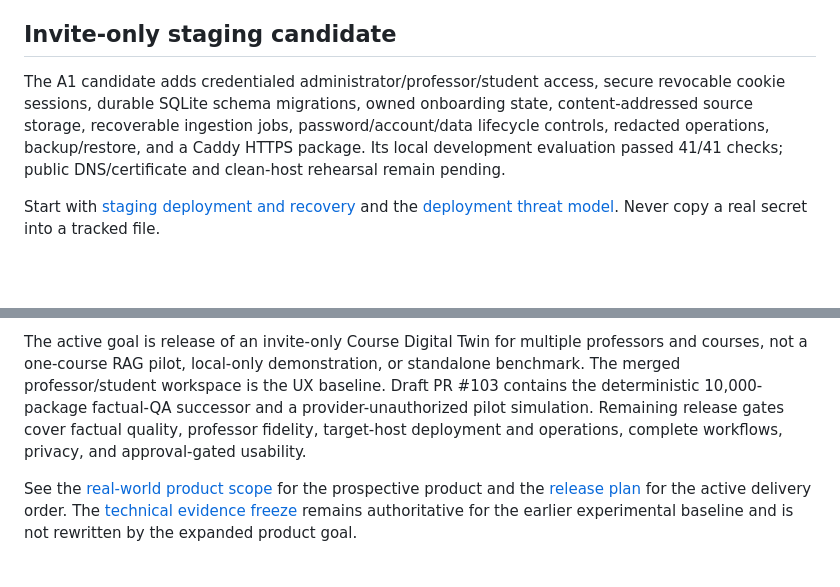
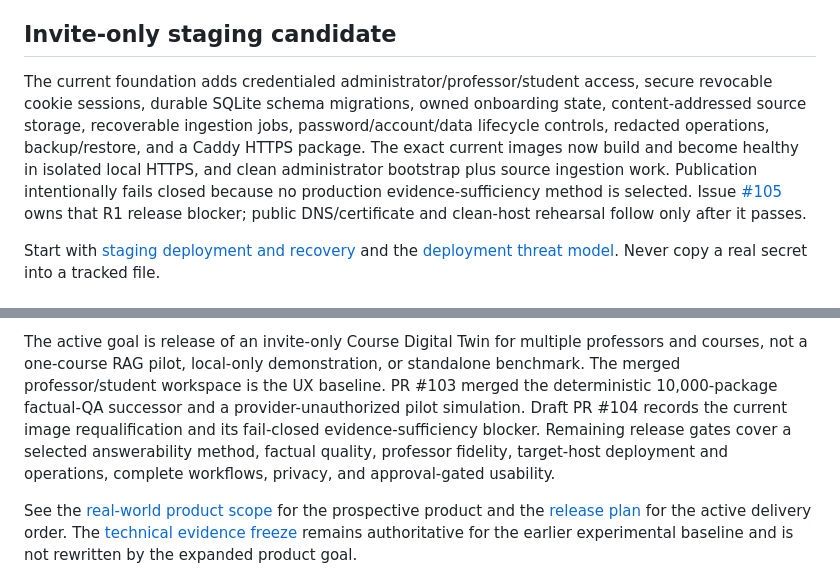
Before and after one commit to horiiiiii032929/digital-twin, a Markdown page: README.md, 2 parts joined by grey strips. GitHub-like rendering; blank space fills up the shorter version.

Commit message:
Align public status with release blocker

```diff
--- a/README.md
+++ b/README.md
@@ -106,12 +106,17 @@ in-memory fixtures created automatically at demo startup. The student
 
 ## Invite-only staging candidate
 
-The A1 candidate adds credentialed administrator/professor/student access,
-secure revocable cookie sessions, durable SQLite schema migrations, owned
-onboarding state, content-addressed source storage, recoverable ingestion jobs,
-password/account/data lifecycle controls, redacted operations, backup/restore,
-and a Caddy HTTPS package. Its local development evaluation passed 41/41 checks;
-public DNS/certificate and clean-host rehearsal remain pending.
+The current foundation adds credentialed administrator/professor/student
+access, secure revocable cookie sessions, durable SQLite schema migrations,
+owned onboarding state, content-addressed source storage, recoverable ingestion
+jobs, password/account/data lifecycle controls, redacted operations,
+backup/restore, and a Caddy HTTPS package. The exact current images now build
+and become healthy in isolated local HTTPS, and clean administrator bootstrap
+plus source ingestion work. Publication intentionally fails closed because no
+production evidence-sufficiency method is selected. Issue
+[#105](https://github.com/horiiiiii032929/digital-twin/issues/105) owns that R1
+release blocker; public DNS/certificate and clean-host rehearsal follow only
+after it passes.
 
 Start with [staging deployment and recovery](docs/deployment.md) and the
 [deployment threat model](docs/deployment-threat-model.md). Never copy a real
@@ -214,10 +219,12 @@ Current evidence and limitations:
 The active goal is release of an invite-only Course Digital Twin for multiple
 professors and courses, not a one-course RAG pilot, local-only demonstration,
 or standalone benchmark. The merged professor/student workspace is the UX
-baseline. Draft PR #103 contains the deterministic 10,000-package factual-QA
-successor and a provider-unauthorized pilot simulation. Remaining release gates
-cover factual quality, professor fidelity, target-host deployment and
-operations, complete workflows, privacy, and approval-gated usability.
+baseline. PR #103 merged the deterministic 10,000-package factual-QA successor
+and a provider-unauthorized pilot simulation. Draft PR #104 records the current
+image requalification and its fail-closed evidence-sufficiency blocker.
+Remaining release gates cover a selected answerability method, factual quality,
+professor fidelity, target-host deployment and operations, complete workflows,
+privacy, and approval-gated usability.
 
 See the
 [real-world product scope](research/00_admin/2026-08-18-real-world-product-scope.md)
```
Also changed, not shown: docs/current-status.md (+1 -1 lines).
